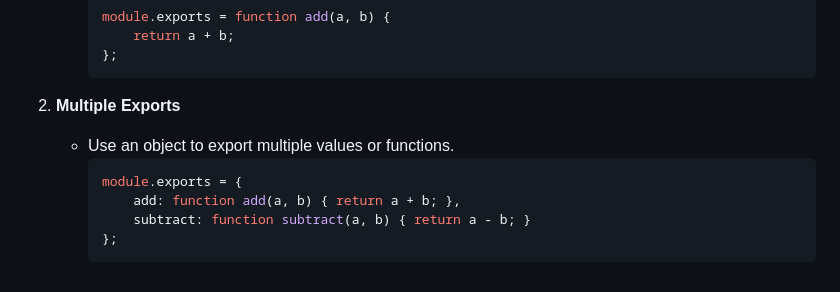
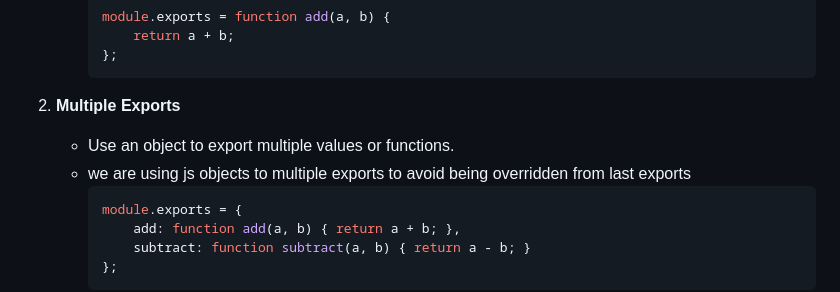
Before and after one commit to Akmeena4u/Web-Development-Bootcamp, a Markdown page: 005_Node.js/002_Packages and Modules/001_Modules in Nodejs.md, the part around the change. Rendered like a GitHub page.

````diff
--- a/005_Node.js/002_Packages and Modules/001_Modules in Nodejs.md
+++ b/005_Node.js/002_Packages and Modules/001_Modules in Nodejs.md
@@ -72,6 +72,7 @@
 
 2. **Multiple Exports**
     - Use an object to export multiple values or functions.
+    - we are using js objects to multiple exports to avoid being overridden from last exports
         ```javascript
         module.exports = {
             add: function add(a, b) { return a + b; },
````
